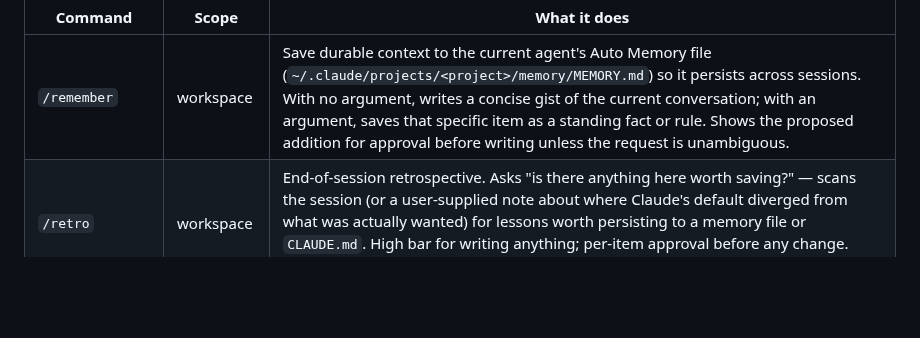
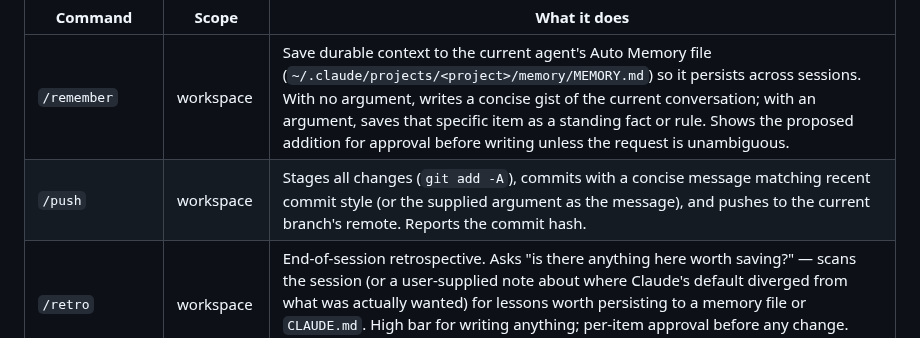
Before and after one commit to johndifini/theborg, a Markdown page: README.md, the part around the change. GitHub-like rendering; blank space fills up the shorter version.

Commit message:
add /push workspace slash command (add+commit+push)
Co-Authored-By: Claude Fable 5 <noreply@anthropic.com>

```diff
--- a/README.md
+++ b/README.md
@@ -61,6 +61,7 @@ Every scheduled task has a matching interactive command (named after the task, m
 | Command | Scope | What it does |
 |---|---|---|
 | `/remember` | workspace | Save durable context to the current agent's Auto Memory file (`~/.claude/projects/<project>/memory/MEMORY.md`) so it persists across sessions. With no argument, writes a concise gist of the current conversation; with an argument, saves that specific item as a standing fact or rule. Shows the proposed addition for approval before writing unless the request is unambiguous. |
+| `/push` | workspace | Stages all changes (`git add -A`), commits with a concise message matching recent commit style (or the supplied argument as the message), and pushes to the current branch's remote. Reports the commit hash. |
 | `/retro` | workspace | End-of-session retrospective. Asks "is there anything here worth saving?" — scans the session (or a user-supplied note about where Claude's default diverged from what was actually wanted) for lessons worth persisting to a memory file or `CLAUDE.md`. High bar for writing anything; per-item approval before any change. Optional free-text argument: `/retro I went with this version XYZ`. |
 | `/audit-assumptions` | c4po | Runs the `c4po-assumptions-audit-monthly` audit logic interactively, reporting the full result (all verdicts, not just flagged) to the session instead of email. Skips the once-per-month state file so it never blocks the scheduled run. |
 | `/dream` | c4po | Runs the `c4po-dream` harvest logic interactively, reporting all proposals (rules, CLAUDE.md, skills, cerebruh candidates) to the session instead of email. Defaults to a 7-day window (override via argument, e.g. `/dream last 14 days`); asks before staging any cerebruh candidate. Skips the once-per-week state file so it never moves the scheduled run's harvest boundary. |
```
Also changed, not shown: .claude/commands/push.md (added, +11 -0 lines).
